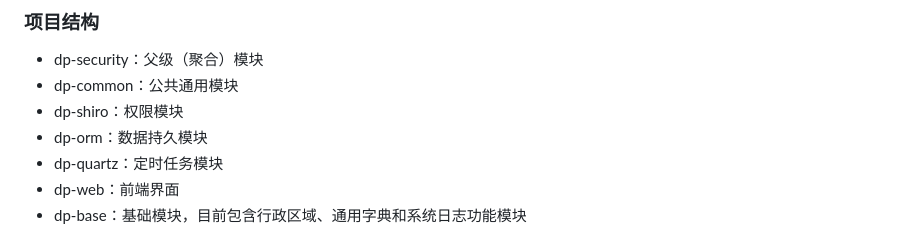
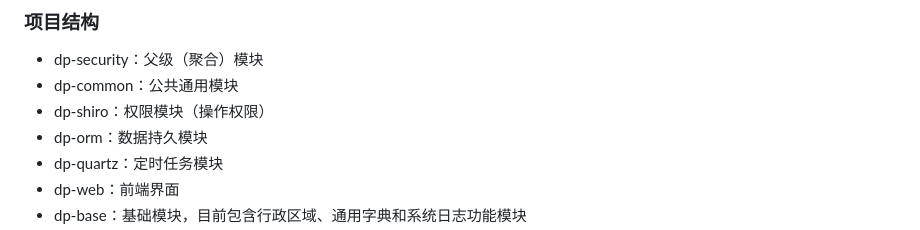
Before and after one commit to 222222333331/stunning-adventure, a Markdown page: README.md, the part around the change. Drawn GitHub-style.

Commit message:
更新说明

```diff
--- a/README.md
+++ b/README.md
@@ -33,7 +33,7 @@
 ### 项目结构
 - dp-security：父级（聚合）模块
 - dp-common：公共通用模块
-- dp-shiro：权限模块
+- dp-shiro：权限模块（操作权限）
 - dp-orm：数据持久模块
 - dp-quartz：定时任务模块
 - dp-web：前端界面
```
